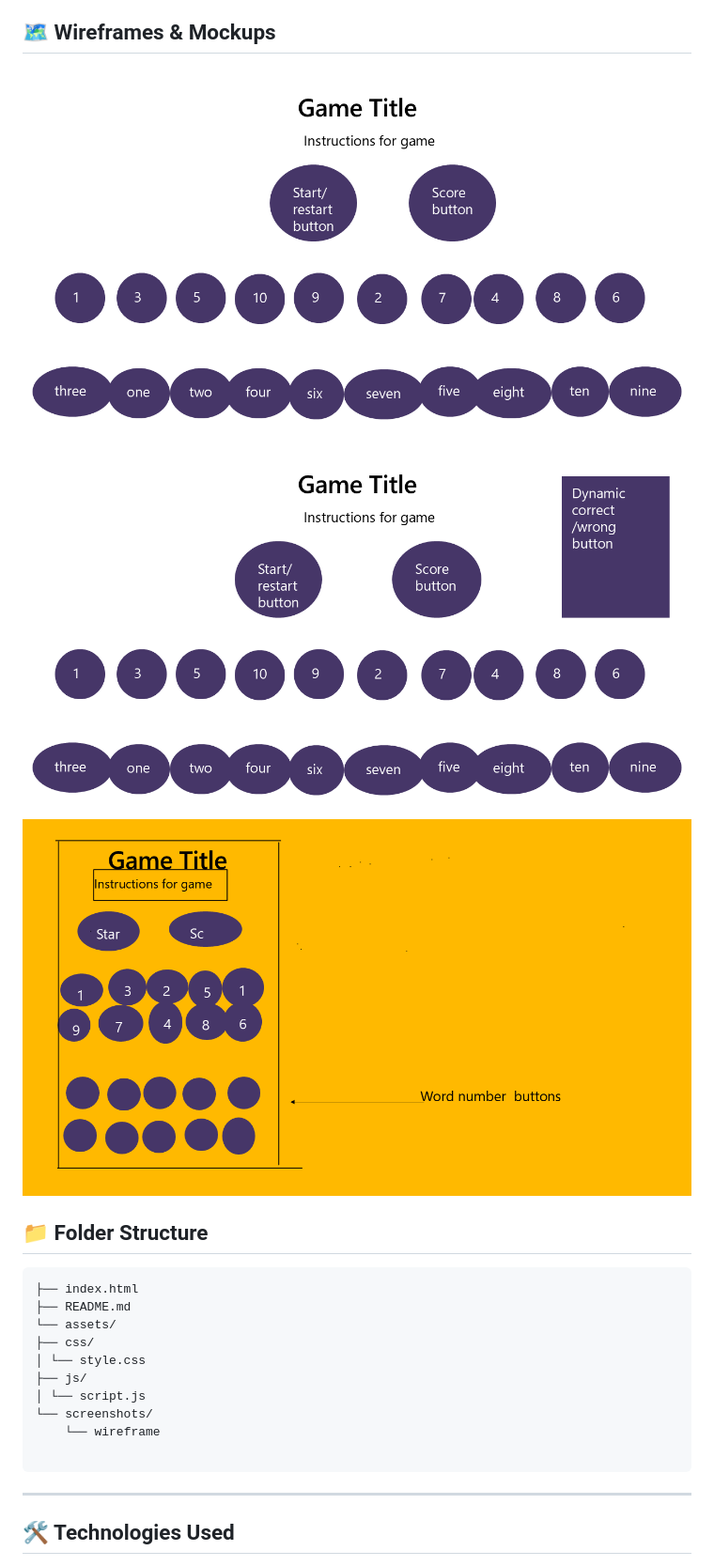
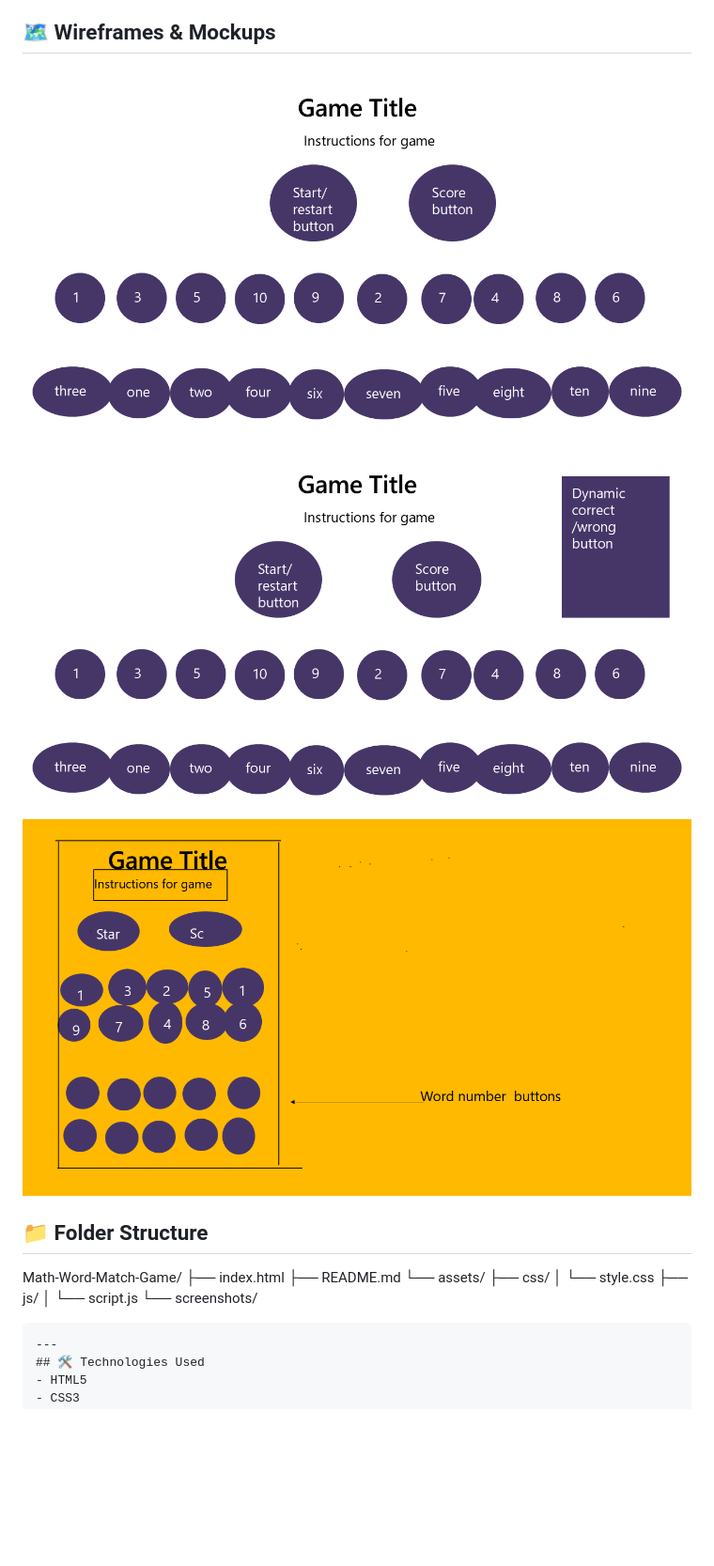
Before and after one commit to HelenLloydJeng/Math-Word-Match-Game, a Markdown page: README.md, the part around the change printed below. Shown: that part at 94% size. Rendered like a GitHub page; blank space fills up the shorter version.

Commit message:
Final README edits and ready for submission

````diff
--- a/README.md
+++ b/README.md
@@ -95,14 +95,14 @@ This project is an **interactive learning game** that helps users match numbers
 
 ## 🗺 Wireframes & Mockups
 
-![Wireframe](assets/screenshots/wireframe/desktop.PNG)
-![Wireframe](assets/screenshots/wireframe/wireframe2.PNG)
-![Wireframe](assets/screenshots/wireframe/mobile.PNG)
+![Wireframe](assets/screenshots/desktop.PNG)
+![Wireframe](assets/screenshots/wireframe2.PNG)
+![Wireframe](assets/screenshots/mobile.PNG)
 
 
 ## 📁 Folder Structure
 
-```Math-Word-Match-Game/
+Math-Word-Match-Game/
 ├── index.html
 ├── README.md
 └── assets/
@@ -111,7 +111,6 @@ This project is an **interactive learning game** that helps users match numbers
 ├── js/
 │ └── script.js
 └── screenshots/
-    └── wireframe
 
 ```
 ---
````
Also changed, not shown: other parts of README.md (+4 -4 lines), assets/screenshots/desktop.PNG (renamed from assets/screenshots/wireframe/desktop.PNG), assets/screenshots/mobile.PNG (renamed from assets/screenshots/wireframe/mobile.PNG), assets/screenshots/wireframe2.PNG (renamed from assets/screenshots/wireframe/wireframe2.PNG).
